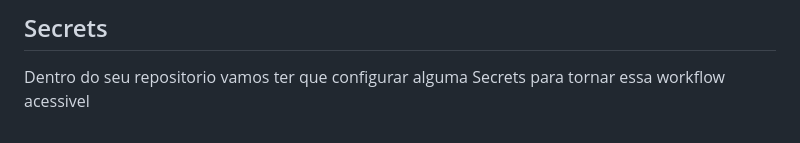
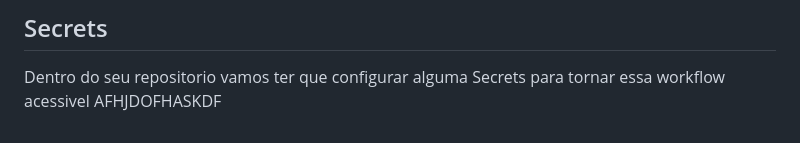
Before and after one commit to Julio-vincente/NextGenAWS-App, a Markdown page: README.md, the part around the change. GitHub-like rendering.

Commit message:
teste workflow

```diff
--- a/README.md
+++ b/README.md
@@ -107,3 +107,4 @@ Aqui em baixo vai estar as variaveis necessarias para conseguir utilizar a autom
 
 ## Secrets
 Dentro do seu repositorio vamos ter que configurar alguma Secrets para tornar essa workflow acessivel
+AFHJDOFHASKDF
```
